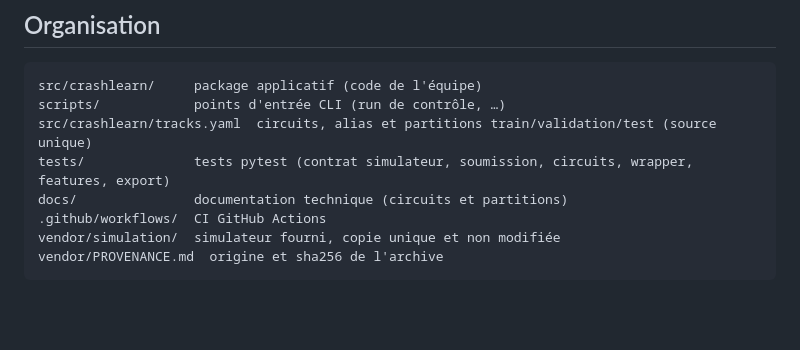
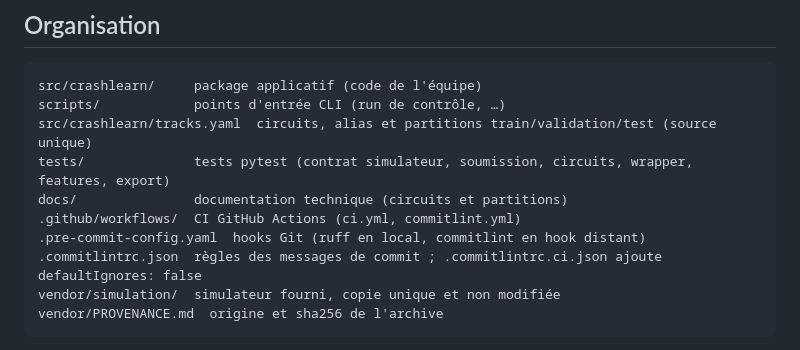
Before and after one commit to leo-mathurin/crashlearn, a Markdown page: README.md, the part around the change. GitHub-like rendering; blank space fills up the shorter version.

Commit message:
docs: restore hook config files in the layout and clarify curvature radii

````diff
--- a/README.md
+++ b/README.md
@@ -134,7 +134,9 @@ scripts/            points d'entrée CLI (run de contrôle, …)
 src/crashlearn/tracks.yaml  circuits, alias et partitions train/validation/test (source unique)
 tests/              tests pytest (contrat simulateur, soumission, circuits, wrapper, features, export)
 docs/               documentation technique (circuits et partitions)
-.github/workflows/  CI GitHub Actions
+.github/workflows/  CI GitHub Actions (ci.yml, commitlint.yml)
+.pre-commit-config.yaml  hooks Git (ruff en local, commitlint en hook distant)
+.commitlintrc.json  règles des messages de commit ; .commitlintrc.ci.json ajoute defaultIgnores: false
 vendor/simulation/  simulateur fourni, copie unique et non modifiée
 vendor/PROVENANCE.md  origine et sha256 de l'archive
 ```
````
Also changed, not shown: docs/tracks.md (+1 -1 lines).
